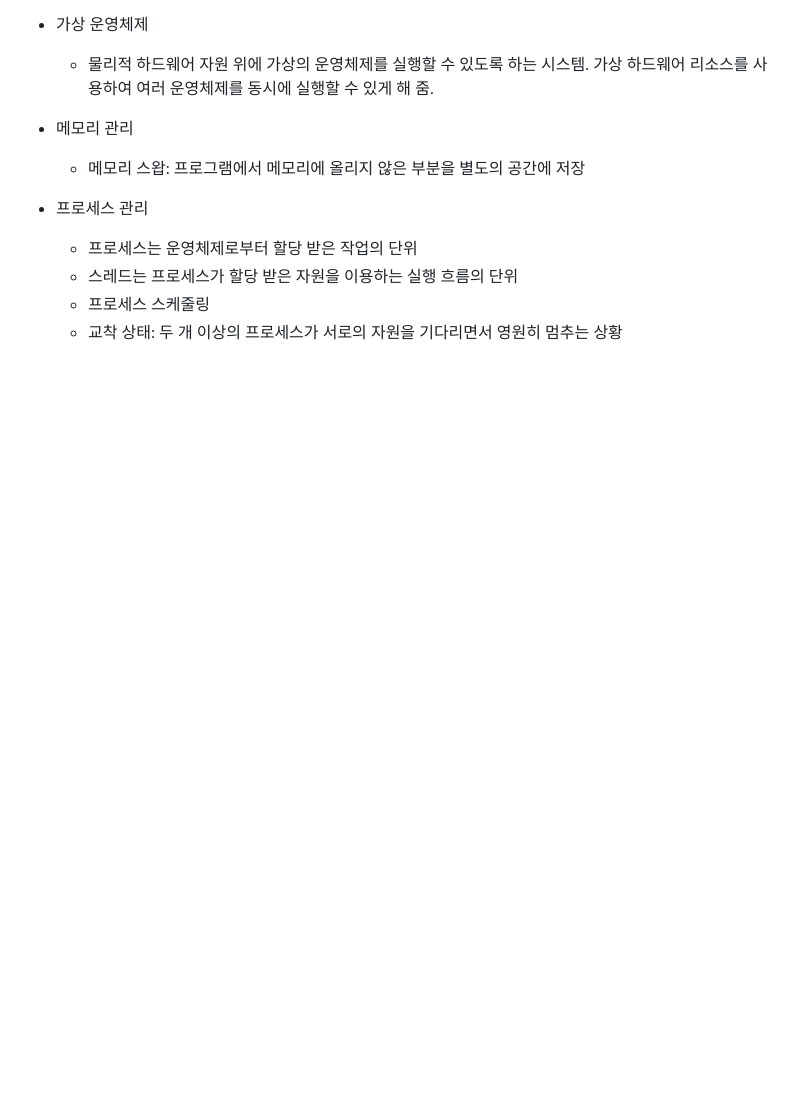
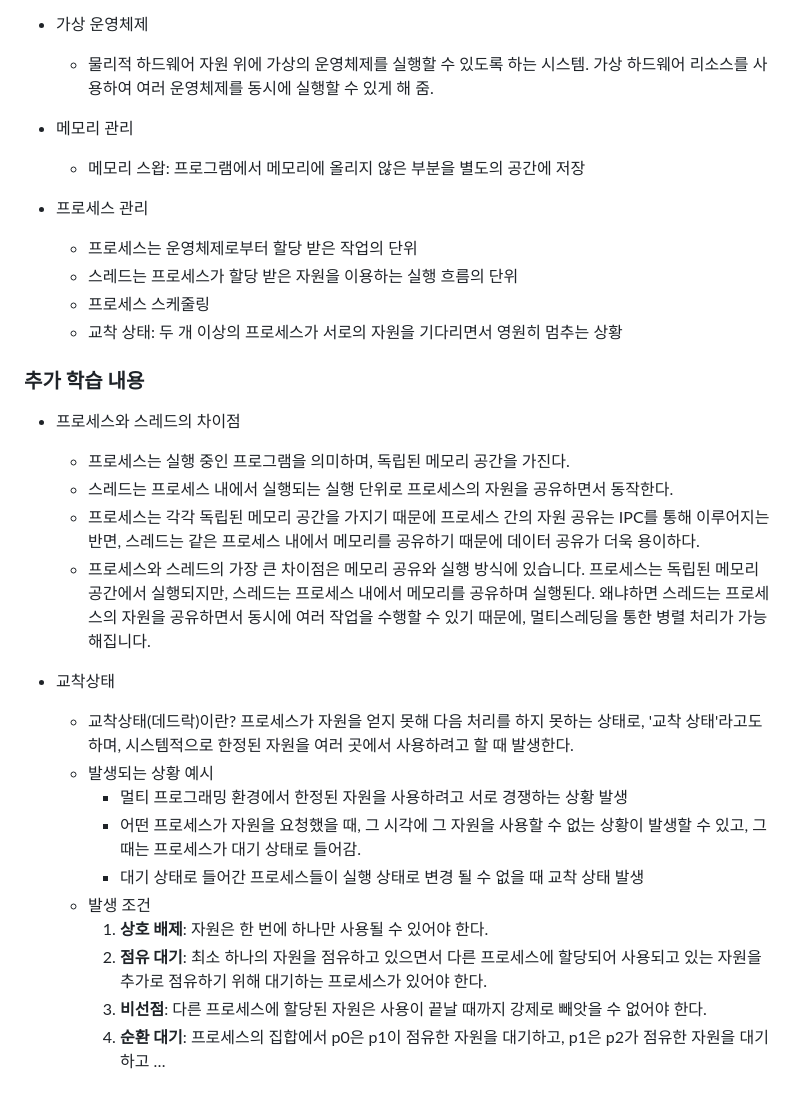
Before and after one commit to Kim-Byeong-Ju/Daou-FITs-3-KimByeongJu, a Markdown page: 2025-01-03-TIL.md, the part around the change. Drawn GitHub-style; blank space fills up the shorter version.

```diff
--- a/2025-01-03-TIL.md
+++ b/2025-01-03-TIL.md
@@ -95,3 +95,24 @@
     - 스레드는 프로세스가 할당 받은 자원을 이용하는 실행 흐름의 단위
     - 프로세스 스케줄링
     - 교착 상태: 두 개 이상의 프로세스가 서로의 자원을 기다리면서 영원히 멈추는 상황
+
+
+### 추가 학습 내용
+
+- 프로세스와 스레드의 차이점
+    - 프로세스는 실행 중인 프로그램을 의미하며, 독립된 메모리 공간을 가진다.
+    - 스레드는 프로세스 내에서 실행되는 실행 단위로 프로세스의 자원을 공유하면서 동작한다.
+    - 프로세스는 각각 독립된 메모리 공간을 가지기 때문에 프로세스 간의 자원 공유는 IPC를 통해 이루어지는 반면, 스레드는 같은 프로세스 내에서 메모리를 공유하기 때문에 데이터 공유가 더욱 용이하다.
+    - 프로세스와 스레드의 가장 큰 차이점은 메모리 공유와 실행 방식에 있습니다. 프로세스는 독립된 메모리 공간에서 실행되지만, 스레드는 프로세스 내에서 메모리를 공유하며 실행된다. 왜냐하면 스레드는 프로세스의 자원을 공유하면서 동시에 여러 작업을 수행할 수 있기 때문에, 멀티스레딩을 통한 병렬 처리가 가능해집니다.
+
+- 교착상태
+    - 교착상태(데드락)이란? 프로세스가 자원을 얻지 못해 다음 처리를 하지 못하는 상태로, '교착 상태'라고도 하며, 시스템적으로 한정된 자원을 여러 곳에서 사용하려고 할 때 발생한다.
+    - 발생되는 상황 예시
+        - 멀티 프로그래밍 환경에서 한정된 자원을 사용하려고 서로 경쟁하는 상황 발생
+        - 어떤 프로세스가 자원을 요청했을 때, 그 시각에 그 자원을 사용할 수 없는 상황이 발생할 수 있고, 그 때는 프로세스가 대기 상태로 들어감.
+        - 대기 상태로 들어간 프로세스들이 실행 상태로 변경 될 수 없을 때 교착 상태 발생
+    - 발생 조건
+        1. **상호 배제**: 자원은 한 번에 하나만 사용될 수 있어야 한다.
+        2. **점유 대기**: 최소 하나의 자원을 점유하고 있으면서 다른 프로세스에 할당되어 사용되고 있는 자원을 추가로 점유하기 위해 대기하는 프로세스가 있어야 한다.
+        3. **비선점**: 다른 프로세스에 할당된 자원은 사용이 끝날 때까지 강제로 빼앗을 수 없어야 한다.
+        4. **순환 대기**: 프로세스의 집합에서 p0은 p1이 점유한 자원을 대기하고, p1은 p2가 점유한 자원을 대기하고 …
```
